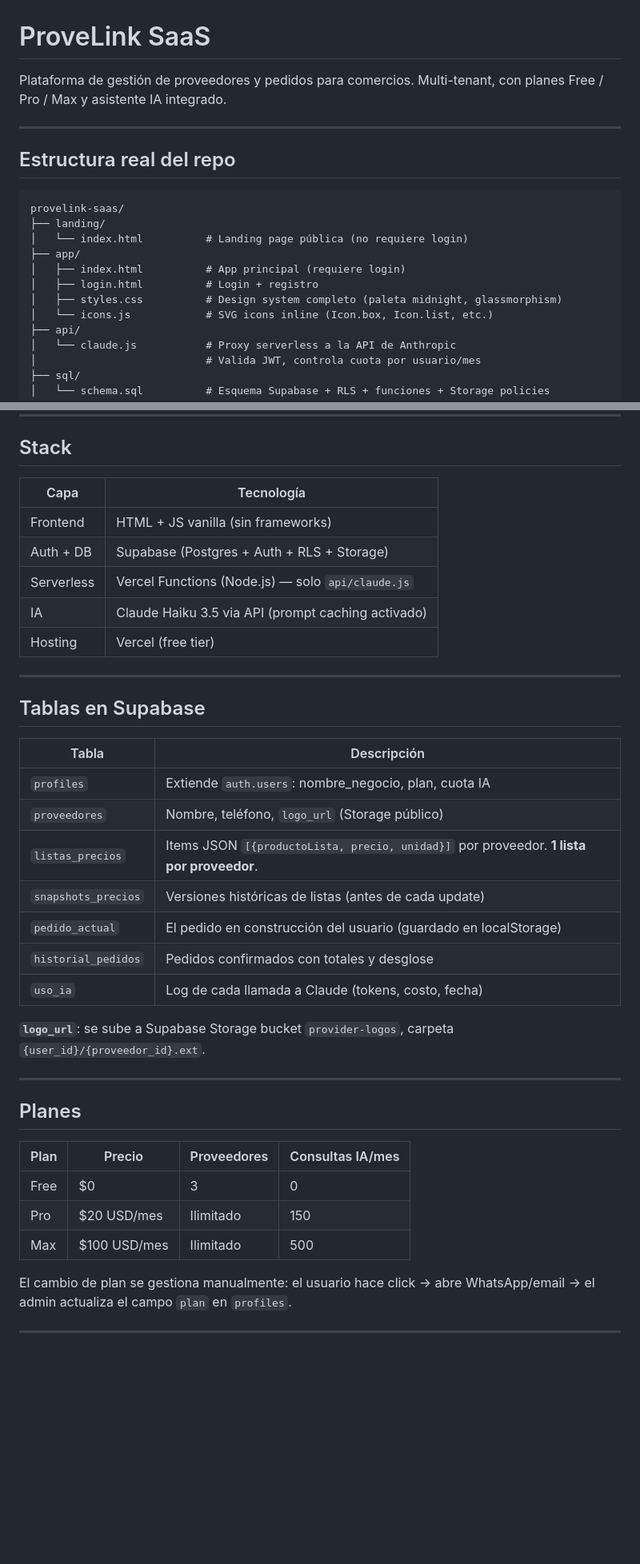
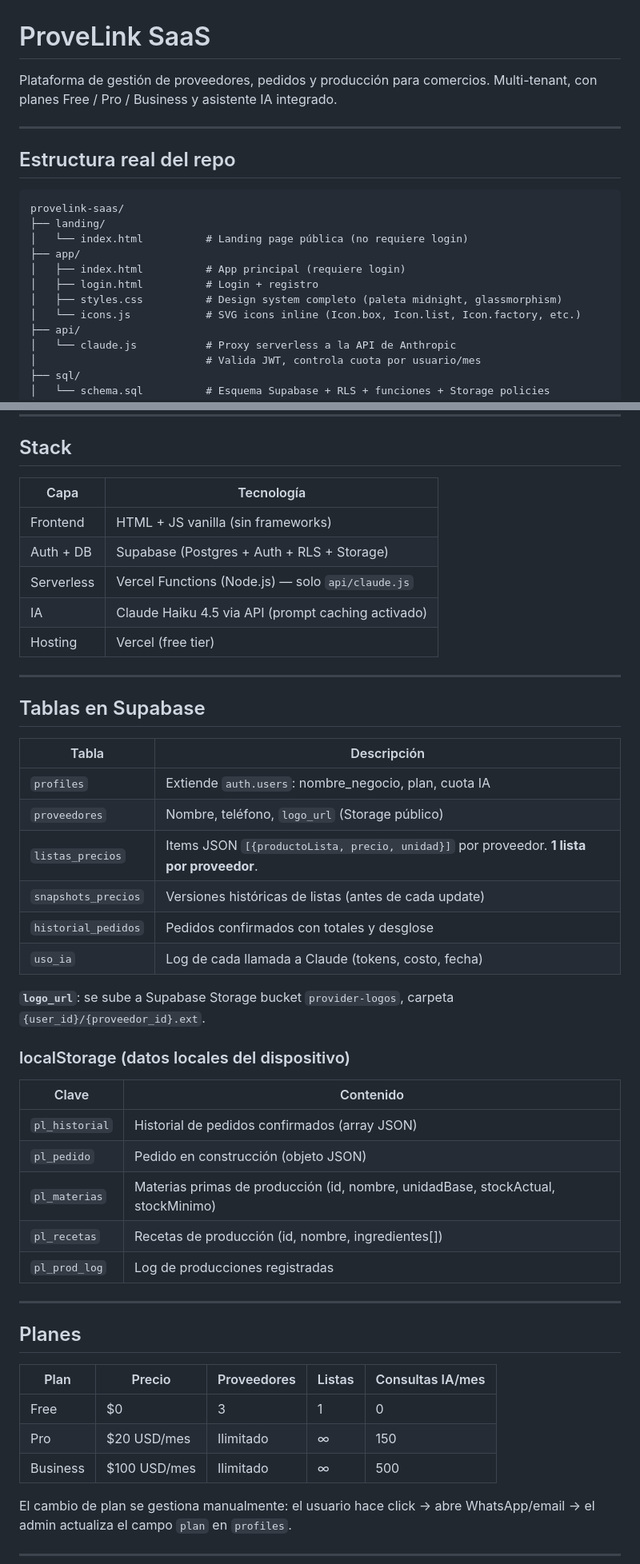
Before and after one commit to tomisottocorno-ui/provelink-SaaS, a Markdown page: README.md, 2 parts joined by grey strips. Shown at 80% size. GitHub-like rendering; blank space fills up the shorter version.

```diff
--- a/README.md
+++ b/README.md
@@ -1,7 +1,7 @@
 # ProveLink SaaS
 
-Plataforma de gestión de proveedores y pedidos para comercios.
-Multi-tenant, con planes Free / Pro / Max y asistente IA integrado.
+Plataforma de gestión de proveedores, pedidos y producción para comercios.
+Multi-tenant, con planes Free / Pro / Business y asistente IA integrado.
 
 ---
 
@@ -15,7 +15,7 @@ provelink-saas/
 │   ├── index.html          # App principal (requiere login)
 │   ├── login.html          # Login + registro
 │   ├── styles.css          # Design system completo (paleta midnight, glassmorphism)
-│   └── icons.js            # SVG icons inline (Icon.box, Icon.list, etc.)
+│   └── icons.js            # SVG icons inline (Icon.box, Icon.list, Icon.factory, etc.)
 ├── api/
 │   └── claude.js           # Proxy serverless a la API de Anthropic
 │                           # Valida JWT, controla cuota por usuario/mes
@@ -43,13 +43,13 @@ provelink-saas/
 
 ## Stack
 
-| Capa      | Tecnología                                          |
-|-----------|-----------------------------------------------------|
-| Frontend  | HTML + JS vanilla (sin frameworks)                  |
-| Auth + DB | Supabase (Postgres + Auth + RLS + Storage)          |
-| Serverless| Vercel Functions (Node.js) — solo `api/claude.js`   |
-| IA        | Claude Haiku 3.5 via API (prompt caching activado)  |
-| Hosting   | Vercel (free tier)                                  |
+| Capa      | Tecnología                                                  |
+|-----------|-------------------------------------------------------------|
+| Frontend  | HTML + JS vanilla (sin frameworks)                          |
+| Auth + DB | Supabase (Postgres + Auth + RLS + Storage)                  |
+| Serverless| Vercel Functions (Node.js) — solo `api/claude.js`           |
+| IA        | Claude Haiku 4.5 via API (prompt caching activado)          |
+| Hosting   | Vercel (free tier)                                          |
 
 ---
 
@@ -61,21 +61,30 @@ provelink-saas/
 | `proveedores`        | Nombre, teléfono, `logo_url` (Storage público)         |
 | `listas_precios`     | Items JSON `[{productoLista, precio, unidad}]` por proveedor. **1 lista por proveedor**. |
 | `snapshots_precios`  | Versiones históricas de listas (antes de cada update)  |
-| `pedido_actual`      | El pedido en construcción del usuario (guardado en localStorage) |
 | `historial_pedidos`  | Pedidos confirmados con totales y desglose              |
 | `uso_ia`             | Log de cada llamada a Claude (tokens, costo, fecha)    |
 
 **`logo_url`**: se sube a Supabase Storage bucket `provider-logos`, carpeta `{user_id}/{proveedor_id}.ext`.
 
+### localStorage (datos locales del dispositivo)
+
+| Clave            | Contenido                                                        |
+|------------------|------------------------------------------------------------------|
+| `pl_historial`   | Historial de pedidos confirmados (array JSON)                    |
+| `pl_pedido`      | Pedido en construcción (objeto JSON)                             |
+| `pl_materias`    | Materias primas de producción (id, nombre, unidadBase, stockActual, stockMinimo) |
+| `pl_recetas`     | Recetas de producción (id, nombre, ingredientes[])              |
+| `pl_prod_log`    | Log de producciones registradas                                  |
+
 ---
 
 ## Planes
 
-| Plan     | Precio        | Proveedores | Consultas IA/mes |
-|----------|---------------|-------------|------------------|
-| Free     | $0            | 3           | 0                |
-| Pro      | $20 USD/mes   | Ilimitado   | 150              |
-| Max      | $100 USD/mes  | Ilimitado   | 500              |
+| Plan     | Precio        | Proveedores | Listas | Consultas IA/mes |
+|----------|---------------|-------------|--------|------------------|
+| Free     | $0            | 3           | 1      | 0                |
+| Pro      | $20 USD/mes   | Ilimitado   | ∞      | 150              |
+| Business | $100 USD/mes  | Ilimitado   | ∞      | 500              |
 
 El cambio de plan se gestiona manualmente: el usuario hace click → abre WhatsApp/email → el admin actualiza el campo `plan` en `profiles`.
 
```
Also changed, not shown: other parts of README.md (+87 -11 lines).
